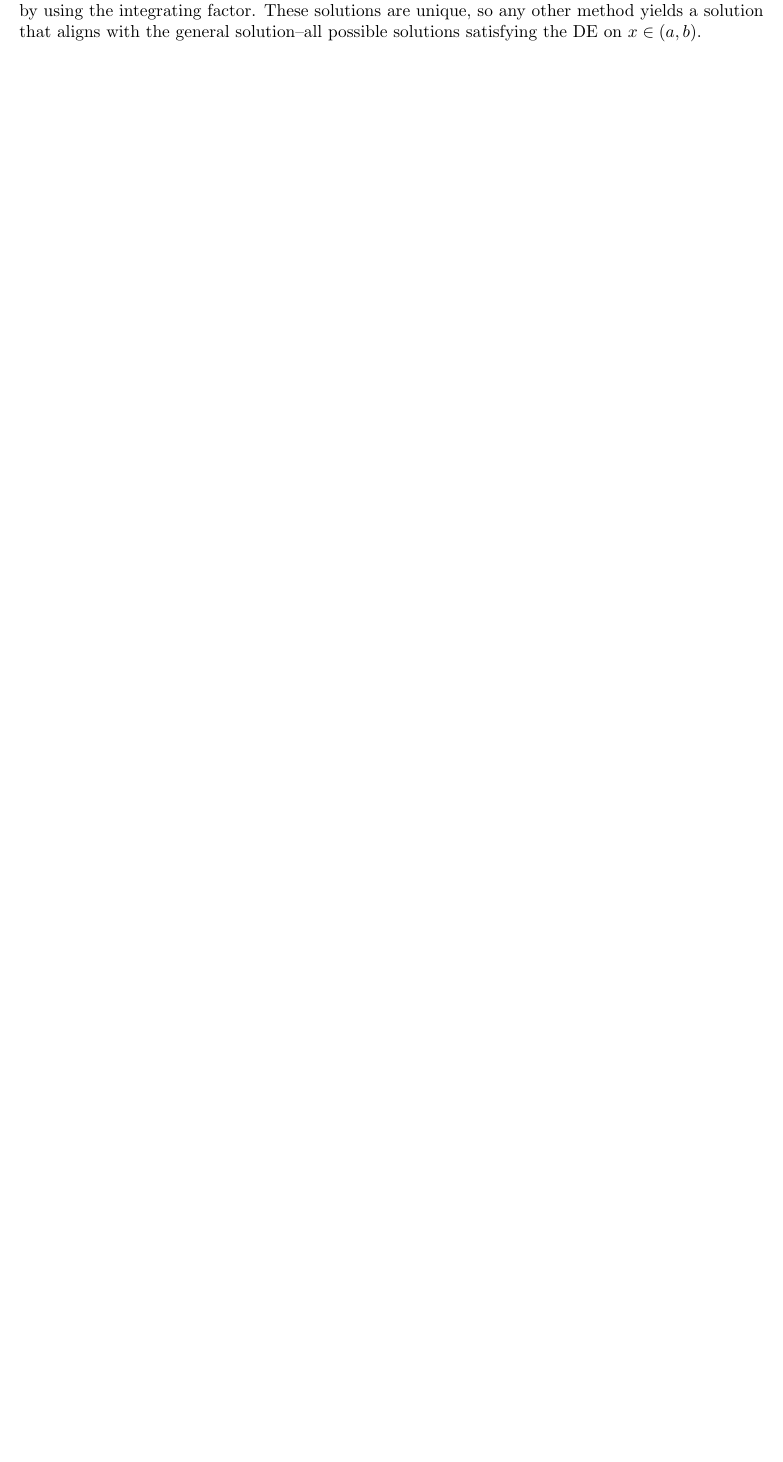
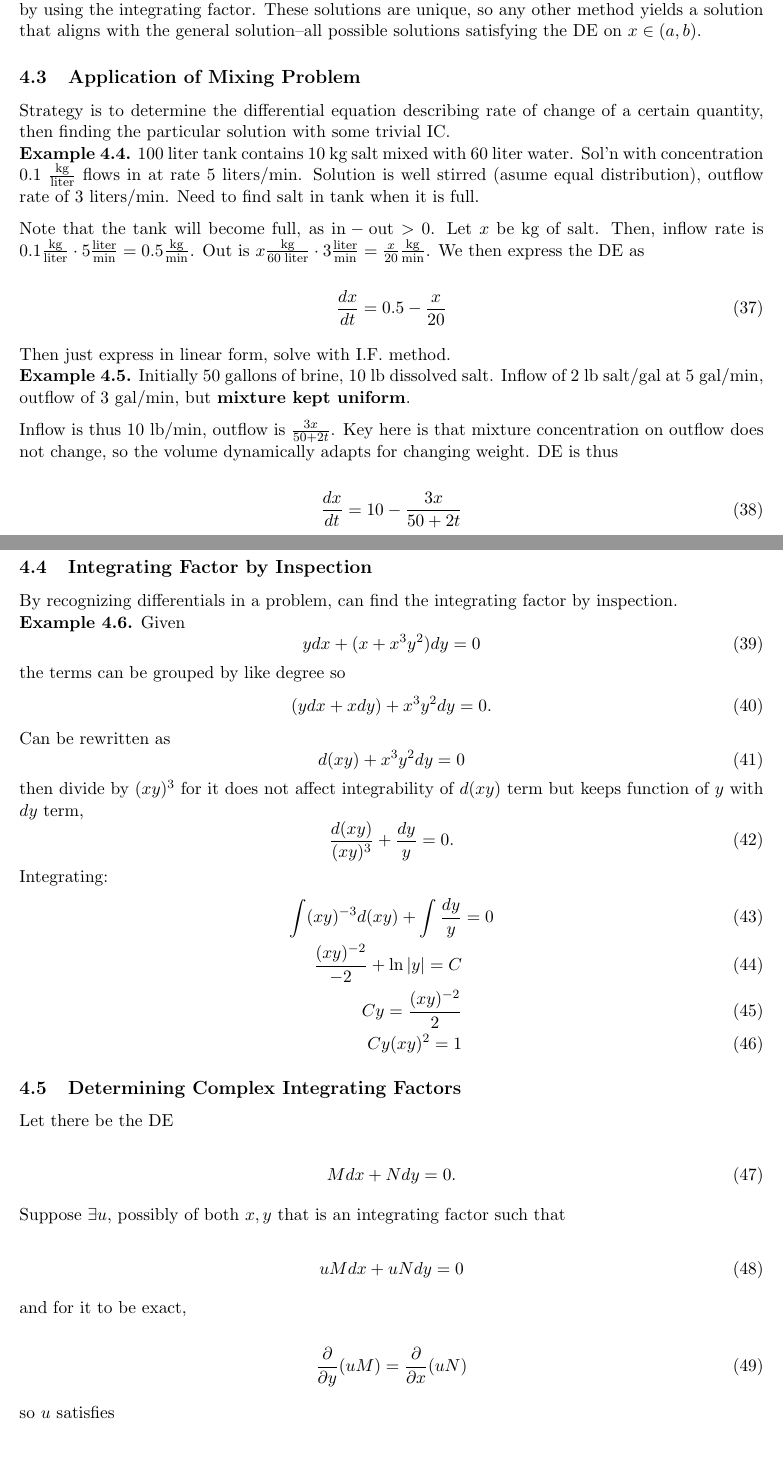
Before and after one commit to sidnb13/latex-class-notes, a LaTeX document (differential-equations/differential-equations.tex, which reads differential-equations/tex/unit-2.tex): part of page 6 of 6 before the commit and two parts of pages 6 and 7 of 8 after it, the two joined at a grey line, cut so that both start at the same text, the shorter picture padded with empty space. Compiled offline with pdfLaTeX.

Commit message:
Add complex IF

```diff
--- a/differential-equations/differential-equations.tex
+++ b/differential-equations/differential-equations.tex
@@ -34,6 +34,8 @@
 \theoremstyle{definition}
 \newtheorem{example}[theorem]{Example}
 
+\newcommand{\pr}{\partial}
+
 \renewcommand{\contentsname}{Table of Contents}
 \title{Differential Equations}
 \author{Sidharth Baskaran}
--- a/differential-equations/tex/unit-2.tex
+++ b/differential-equations/tex/unit-2.tex
@@ -225,3 +225,87 @@ Because $v\neq 0$,
 Given any $x_0,y_0$ in the interval, can find $c$ s.t. the DE is satisfied.
 Every eqn of above form will have $P,Q$ with common interval of continuity and a unique set of solutions with one I.C. obtained by using the integrating factor.
 These solutions are unique, so any other method yields a solution that aligns with the general solution–all possible solutions satisfying the DE on $x\in (a,b)$.
+
+\subsection{Application of Mixing Problem}
+
+Strategy is to determine the differential equation describing rate of change of a certain quantity, then finding the particular solution with some trivial IC.
+
+\begin{example}
+    100 liter tank contains 10 kg salt mixed with 60 liter water. Sol'n with concentration 0.1 $\frac{\mathrm{kg}}{\mathrm{liter}}$ flows in at rate 5 liters/min.
+    Solution is well stirred (asume equal distribution), outflow rate of 3 liters/min. Need to find salt in tank when it is full.
+
+    Note that the tank will become full, as $\mathrm{in}-\mathrm{out}>0$. Let $x$ be kg of salt.
+    Then, inflow rate is $0.1 \frac{\mathrm{kg}}{\mathrm{liter}}\cdot 5\frac{\mathrm{liter}}{\mathrm{min}}=0.5\frac{\mathrm{kg}}{\mathrm{min}}$. Out is
+    $x \frac{\mathrm{kg}}{60\;\mathrm{liter}}\cdot 3\frac{\mathrm{liter}}{\mathrm{min}}=\frac{x}{20}\frac{\mathrm{kg}}{\mathrm{min}}$. We then express the DE as
+
+    \begin{equation}
+        \frac{dx}{dt}=0.5-\frac{x}{20}
+    \end{equation}
+
+    Then just express in linear form, solve with I.F. method.
+\end{example}
+
+\begin{example}
+    Initially 50 gallons of brine, 10 lb dissolved salt. Inflow of 2 lb salt/gal at 5 gal/min, outflow of 3 gal/min, but \textbf{mixture kept uniform}.
+
+    Inflow is thus 10 lb/min, outflow is $\frac{3x}{50+2t}$. Key here is that mixture concentration on outflow does not change, so the volume dynamically adapts for changing weight.
+    DE is thus
+
+    \begin{equation}
+        \frac{dx}{dt}=10-\frac{3x}{50+2t}
+    \end{equation}
+\end{example}
+
+\subsection{Integrating Factor by Inspection}
+
+By recognizing differentials in a problem, can find the integrating factor by inspection.
+
+\begin{example}
+    Given
+    \begin{equation}
+        ydx+(x+x^3y^2)dy=0
+    \end{equation}
+    the terms can be grouped by like degree so
+    \begin{equation}
+        (ydx+xdy)+x^3y^2dy=0.
+    \end{equation}
+    Can be rewritten as
+    \begin{equation}
+        d(xy)+x^3y^2dy=0
+    \end{equation}
+    then divide by $(xy)^3$ for it does not affect integrability of $d(xy)$ term but keeps function of $y$ with $dy$ term,
+    \begin{equation}
+        \frac{d(xy)}{(xy)^3}+\frac{dy}{y}=0.
+    \end{equation}
+    Integrating:
+    \begin{align}
+        \int (xy)^{-3}d(xy)+\int \frac{dy}{y}&=0\\
+        \frac{(xy)^{-2}}{-2}+\ln|y|=C\\
+        Cy=\frac{(xy)^{-2}}{2}\\
+        Cy(xy)^2=1
+    \end{align}
+\end{example}
+
+\subsection{Determining Complex Integrating Factors}
+
+Let there be the DE
+
+\begin{equation}
+    Mdx+Ndy=0.
+\end{equation}
+
+Suppose $\exists u$, possibly of both $x,y$ that is an integrating factor such that
+
+\begin{equation}
+    uMdx+uNdy=0
+\end{equation}
+
+and for it to be exact,
+
+\begin{equation}
+    \frac{\partial}{\partial y}(uM)=\frac{\partial}{\partial x}(uN)
+\end{equation}
+
+so $u$ satisfies
+
+\begin{eqnarray}
```
Also changed, not shown: logic/logic-notes.tex (+1 -0 lines), logic/tex/quantificational.tex (+62 -0 lines), differential-equations/output/differential-equations.pdf, logic/output/logic-notes.pdf, differential-equations/tex/unit-2.tex (16 more changed lines).
